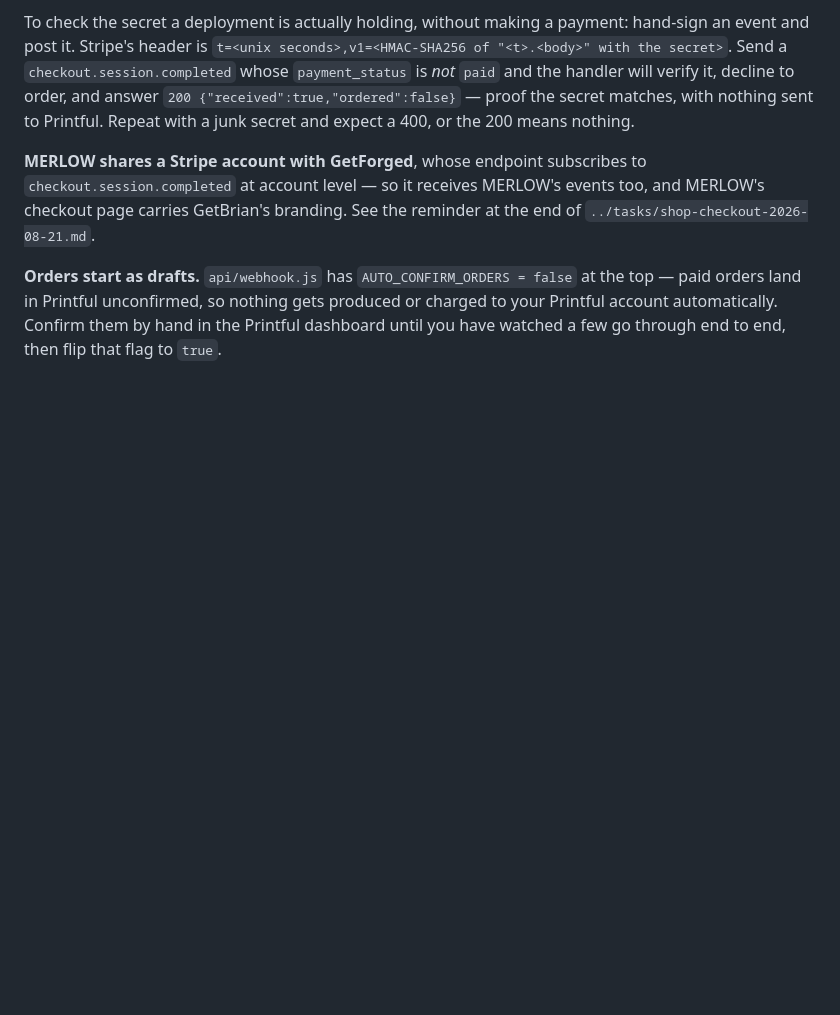
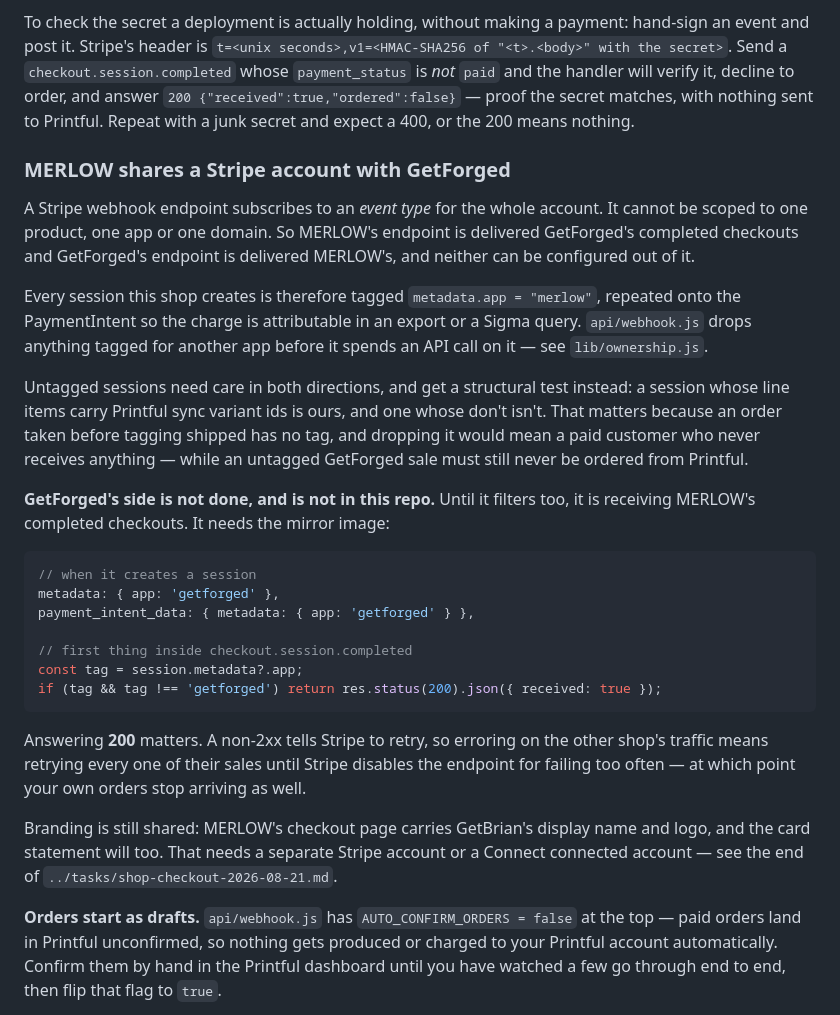
Before and after one commit to CLIFTONFLACK/merlowunfiltered, a Markdown page: README.md, the part around the change. Rendered like a GitHub page; blank space fills up the shorter version.

Commit message:
Write down why the tag exists, and what GetForged still has to do
Co-Authored-By: Claude Opus 5 <noreply@anthropic.com>

````diff
--- a/README.md
+++ b/README.md
@@ -217,10 +217,44 @@ the handler will verify it, decline to order, and answer `200 {"received":true,"
 — proof the secret matches, with nothing sent to Printful. Repeat with a junk secret and expect
 a 400, or the 200 means nothing.
 
-**MERLOW shares a Stripe account with GetForged**, whose endpoint subscribes to
-`checkout.session.completed` at account level — so it receives MERLOW's events too, and
-MERLOW's checkout page carries GetBrian's branding. See the reminder at the end of
-`../tasks/shop-checkout-2026-08-21.md`.
+### MERLOW shares a Stripe account with GetForged
+
+A Stripe webhook endpoint subscribes to an *event type* for the whole account. It cannot be
+scoped to one product, one app or one domain. So MERLOW's endpoint is delivered GetForged's
+completed checkouts and GetForged's endpoint is delivered MERLOW's, and neither can be
+configured out of it.
+
+Every session this shop creates is therefore tagged `metadata.app = "merlow"`, repeated onto
+the PaymentIntent so the charge is attributable in an export or a Sigma query. `api/webhook.js`
+drops anything tagged for another app before it spends an API call on it — see
+`lib/ownership.js`.
+
+Untagged sessions need care in both directions, and get a structural test instead: a session
+whose line items carry Printful sync variant ids is ours, and one whose don't isn't. That
+matters because an order taken before tagging shipped has no tag, and dropping it would mean a
+paid customer who never receives anything — while an untagged GetForged sale must still never
+be ordered from Printful.
+
+**GetForged's side is not done, and is not in this repo.** Until it filters too, it is
+receiving MERLOW's completed checkouts. It needs the mirror image:
+
+```js
+// when it creates a session
+metadata: { app: 'getforged' },
+payment_intent_data: { metadata: { app: 'getforged' } },
+
+// first thing inside checkout.session.completed
+const tag = session.metadata?.app;
+if (tag && tag !== 'getforged') return res.status(200).json({ received: true });
+```
+
+Answering **200** matters. A non-2xx tells Stripe to retry, so erroring on the other shop's
+traffic means retrying every one of their sales until Stripe disables the endpoint for failing
+too often — at which point your own orders stop arriving as well.
+
+Branding is still shared: MERLOW's checkout page carries GetBrian's display name and logo, and
+the card statement will too. That needs a separate Stripe account or a Connect connected
+account — see the end of `../tasks/shop-checkout-2026-08-21.md`.
 
 **Orders start as drafts.** `api/webhook.js` has `AUTO_CONFIRM_ORDERS = false` at the top —
 paid orders land in Printful unconfirmed, so nothing gets produced or charged to your
````
